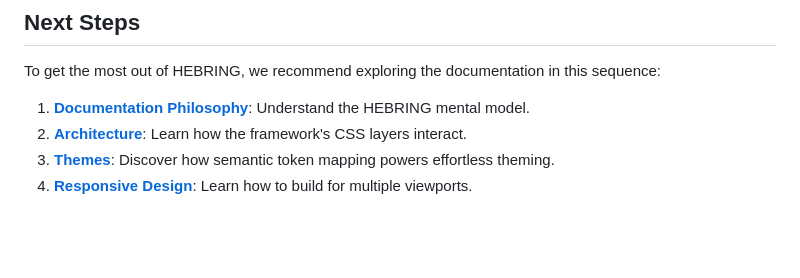
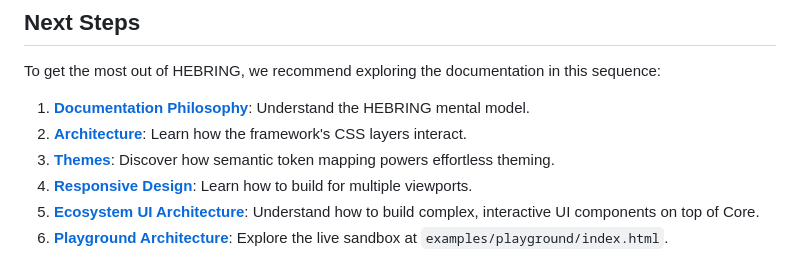
Before and after one commit to bangjeje-dev/hebring, a Markdown page: docs/getting-started.md, the part around the change. Drawn GitHub-style; blank space fills up the shorter version.

```diff
--- a/docs/getting-started.md
+++ b/docs/getting-started.md
@@ -111,3 +111,5 @@ To get the most out of HEBRING, we recommend exploring the documentation in this
 2. **[Architecture](architecture-guide.md)**: Learn how the framework's CSS layers interact.
 3. **[Themes](themes.md)**: Discover how semantic token mapping powers effortless theming.
 4. **[Responsive Design](responsive.md)**: Learn how to build for multiple viewports.
+5. **[Ecosystem UI Architecture](ui-architecture.md)**: Understand how to build complex, interactive UI components on top of Core.
+6. **[Playground Architecture](playground-architecture.md)**: Explore the live sandbox at `examples/playground/index.html`.
```
Also changed, not shown: README.md (+13 -6 lines), docs/documentation-experience-audit.md (added, +111 -0 lines).
